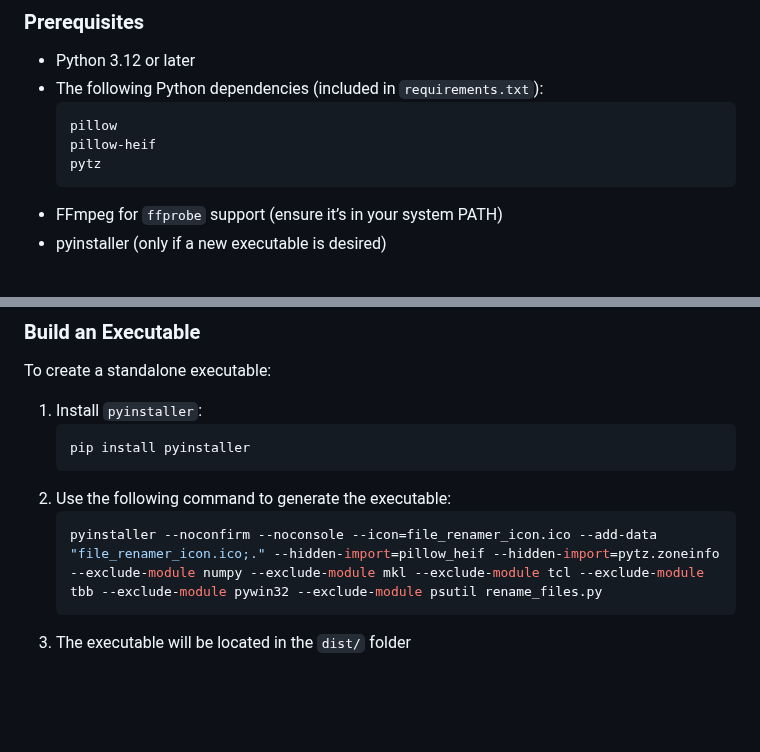
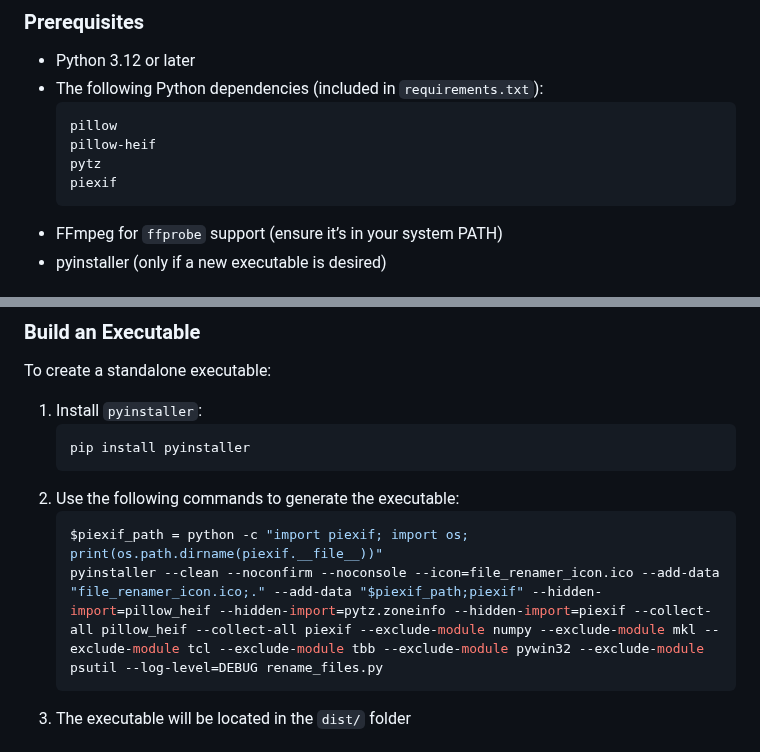
Before and after one commit to DCWelch/file_renamer, a Markdown page: README.md, 2 parts joined by grey strips. GitHub-like rendering; blank space fills up the shorter version.

````diff
--- a/README.md
+++ b/README.md
@@ -49,6 +49,7 @@ Visit [dcwelch.github.io/fr](https://dcwelch.github.io/fr) or the repo's [Releas
   pillow
   pillow-heif
   pytz
+  piexif
   ```
 - FFmpeg for `ffprobe` support (ensure it’s in your system PATH)
 - pyinstaller (only if a new executable is desired)
@@ -74,9 +75,10 @@ To create a standalone executable:
    ```bash
    pip install pyinstaller
    ```
-2. Use the following command to generate the executable:
+2. Use the following commands to generate the executable:
    ```bash
-   pyinstaller --noconfirm --noconsole --icon=file_renamer_icon.ico --add-data "file_renamer_icon.ico;." --hidden-import=pillow_heif --hidden-import=pytz.zoneinfo --exclude-module numpy --exclude-module mkl --exclude-module tcl --exclude-module tbb --exclude-module pywin32 --exclude-module psutil rename_files.py
+   $piexif_path = python -c "import piexif; import os; print(os.path.dirname(piexif.__file__))"
+   pyinstaller --clean --noconfirm --noconsole --icon=file_renamer_icon.ico --add-data "file_renamer_icon.ico;." --add-data "$piexif_path;piexif" --hidden-import=pillow_heif --hidden-import=pytz.zoneinfo --hidden-import=piexif --collect-all pillow_heif --collect-all piexif --exclude-module numpy --exclude-module mkl --exclude-module tcl --exclude-module tbb --exclude-module pywin32 --exclude-module psutil --log-level=DEBUG rename_files.py
    ```
 3. The executable will be located in the `dist/` folder
 
````
